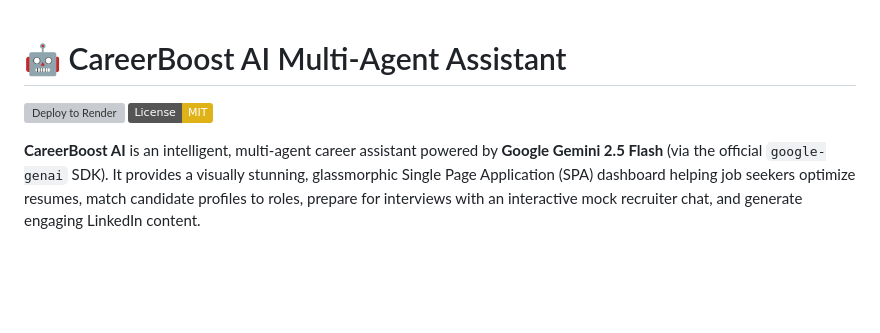
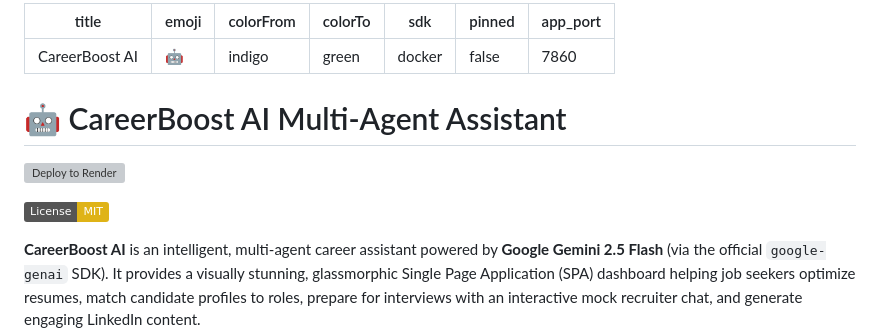
Before and after one commit to AkashKatheriya/careerboost-ai-multi-agent-assistant, a Markdown page: README.md, the part around the change. GitHub-like rendering; badges without logos; blank space fills up the shorter version; grey boxes are pictures that could not be loaded.

Commit message:
Add Hugging Face YAML metadata frontmatter to README.md

```diff
--- a/README.md
+++ b/README.md
@@ -1,6 +1,17 @@
+---
+title: CareerBoost AI
+emoji: 🤖
+colorFrom: indigo
+colorTo: green
+sdk: docker
+pinned: false
+app_port: 7860
+---
+
 # 🤖 CareerBoost AI Multi-Agent Assistant
 
 [![Deploy to Render](https://render.com/images/deploy-to-render-button.svg)](https://render.com/deploy?repo=https://github.com/AkashKatheriya/careerboost-ai-multi-agent-assistant)
+
 [![License: MIT](https://img.shields.io/badge/License-MIT-yellow.svg)](LICENSE)
 
 **CareerBoost AI** is an intelligent, multi-agent career assistant powered by **Google Gemini 2.5 Flash** (via the official `google-genai` SDK). It provides a visually stunning, glassmorphic Single Page Application (SPA) dashboard helping job seekers optimize resumes, match candidate profiles to roles, prepare for interviews with an interactive mock recruiter chat, and generate engaging LinkedIn content.
```
